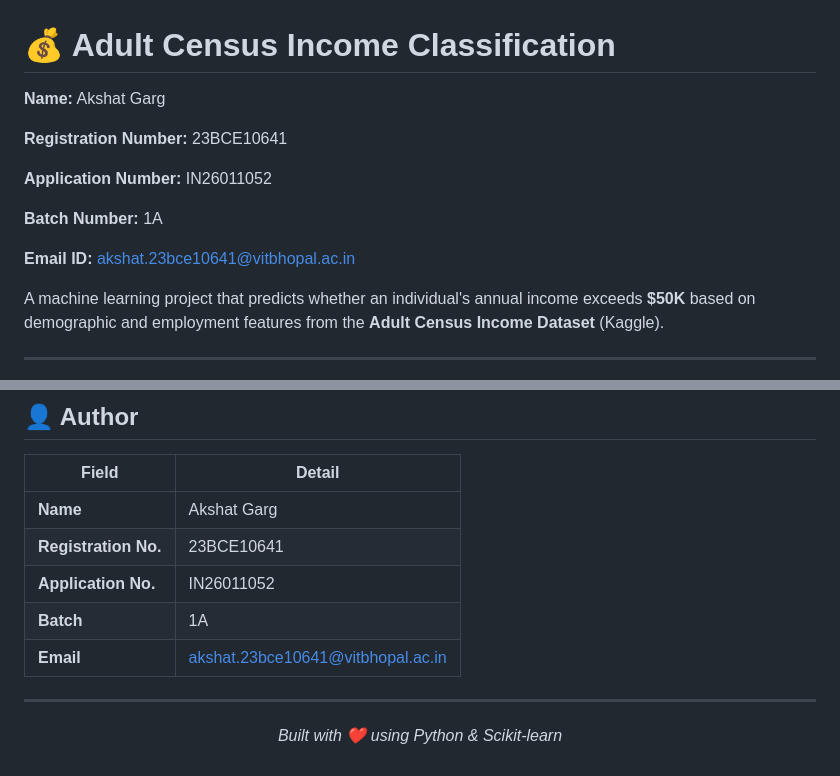
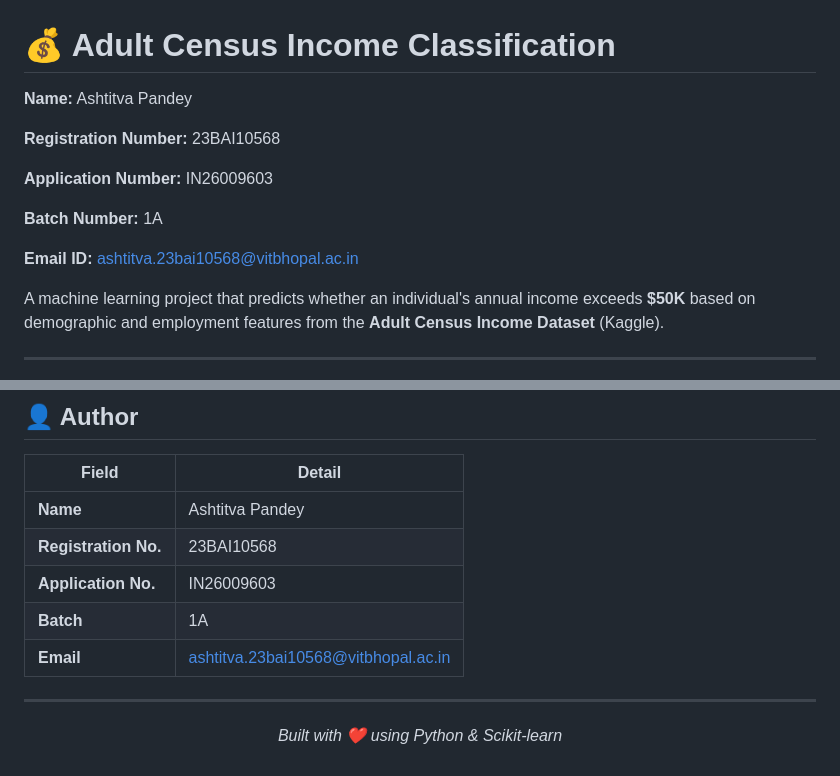
Before and after one commit to Ash23BAI/MPONLINE-Assignment-and-Project-Submission-Record, a Markdown page: Adult Census Income Classification/README.md, 2 parts joined by grey strips. Drawn GitHub-style.

```diff
--- a/Adult Census Income Classification/README.md
+++ b/Adult Census Income Classification/README.md
@@ -1,14 +1,14 @@
 # 💰 Adult Census Income Classification
 
-**Name:** Akshat Garg
+**Name:** Ashtitva Pandey
 
-**Registration Number:** 23BCE10641
+**Registration Number:** 23BAI10568
 
-**Application Number:** IN26011052
+**Application Number:** IN26009603
 
 **Batch Number:** 1A
 
-**Email ID:** akshat.23bce10641@vitbhopal.ac.in
+**Email ID:** ashtitva.23bai10568@vitbhopal.ac.in
 
 A machine learning project that predicts whether an individual's annual income exceeds **$50K** based on demographic and employment features from the **Adult Census Income Dataset** (Kaggle).
 
@@ -172,11 +172,11 @@ Adult Census Income Classification/
 
 | Field | Detail |
 |---|---|
-| **Name** | Akshat Garg |
-| **Registration No.** | 23BCE10641 |
-| **Application No.** | IN26011052 |
+| **Name** | Ashtitva Pandey |
+| **Registration No.** | 23BAI10568 |
+| **Application No.** | IN26009603 |
 | **Batch** | 1A |
-| **Email** | akshat.23bce10641@vitbhopal.ac.in |
+| **Email** | ashtitva.23bai10568@vitbhopal.ac.in |
 
 ---
 
```
